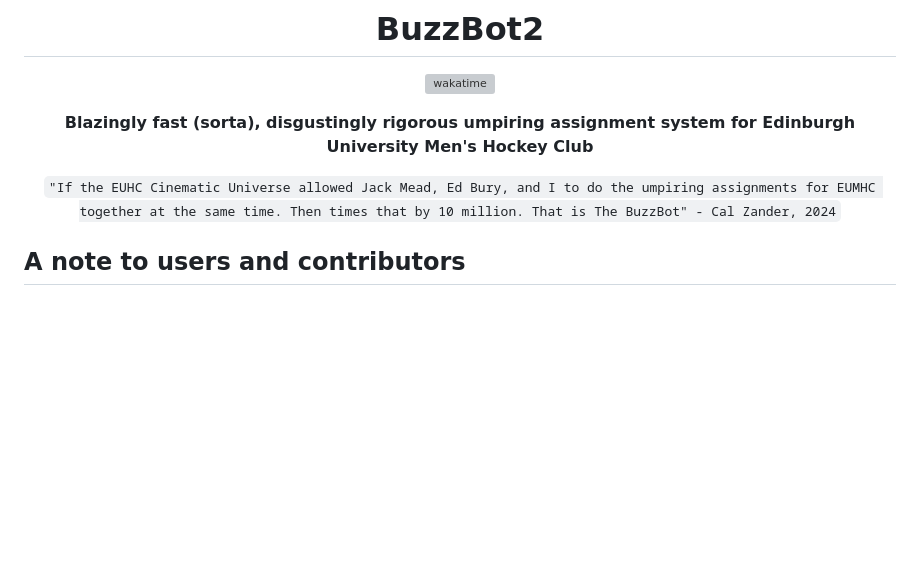
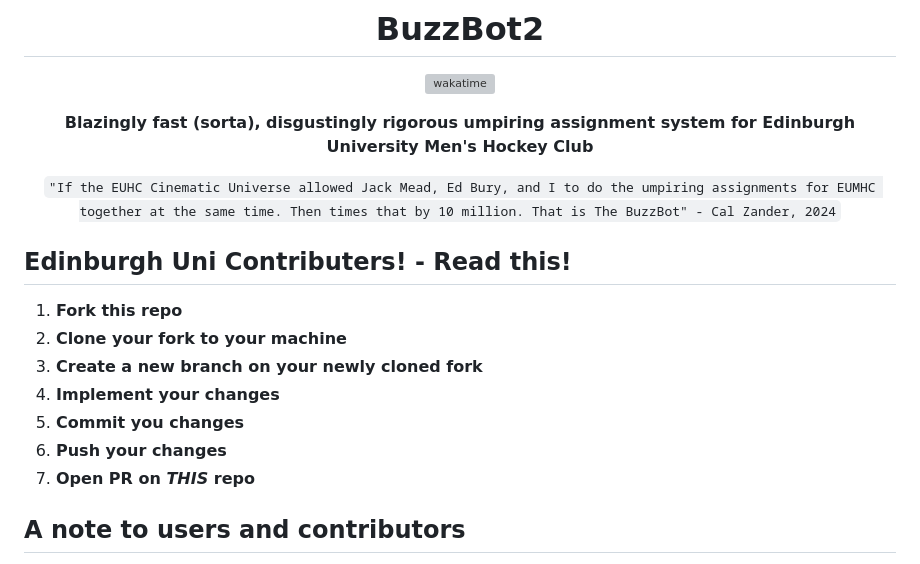
Before and after one commit to EUMHC/bb2, a Markdown page: README.md, the part around the change. Rendered like a GitHub page; blank space fills up the shorter version; grey boxes are pictures that could not be loaded.

Commit message:
doc: edinburgh uni contributers

```diff
--- a/README.md
+++ b/README.md
@@ -9,6 +9,16 @@
 `"If the EUHC Cinematic Universe allowed Jack Mead, Ed Bury, and I to do the umpiring assignments for EUMHC together at the same time. Then times that by 10 million. That is The BuzzBot" - Cal Zander, 2024`
 
 </div>
+
+## Edinburgh Uni Contributers! - Read this!
+
+1. **Fork this repo**
+2. **Clone your fork to your machine**
+3. **Create a new branch on your newly cloned fork**
+4. **Implement your changes**
+5. **Commit you changes**
+6. **Push your changes**
+7. **Open PR on _THIS_ repo**
 
 ## A note to users and contributors
 
```
